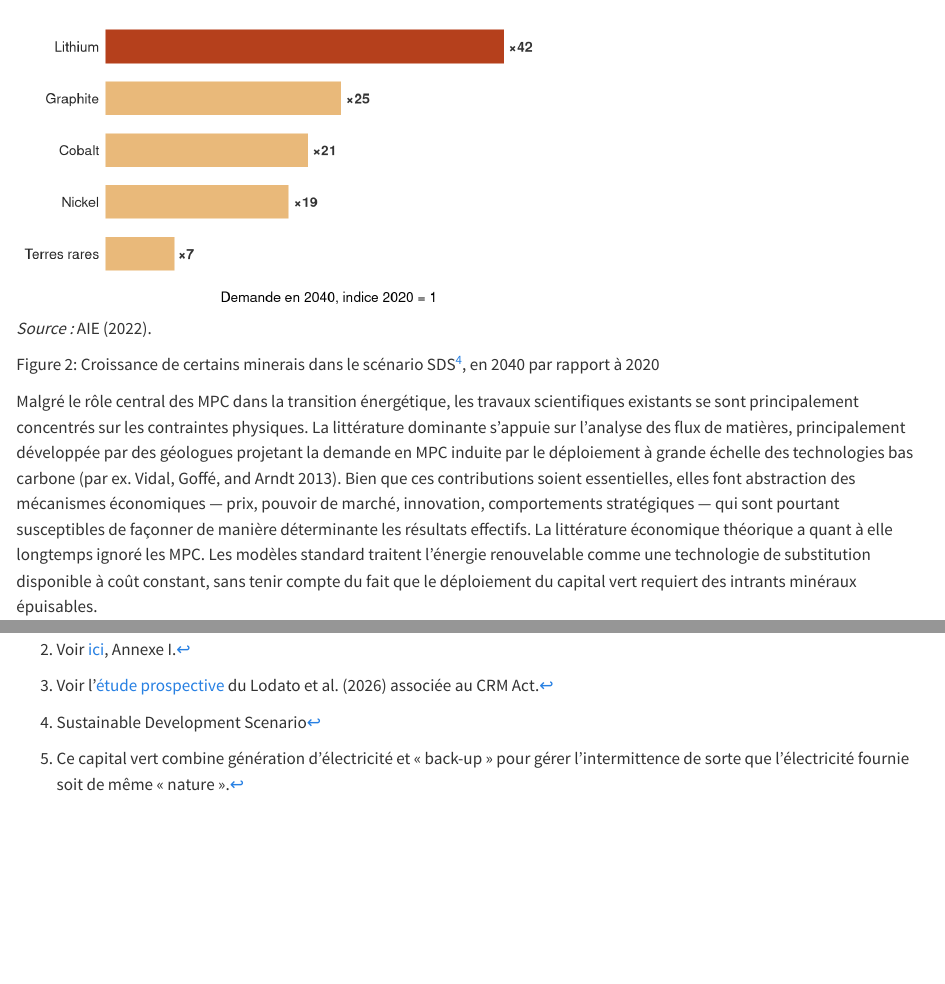
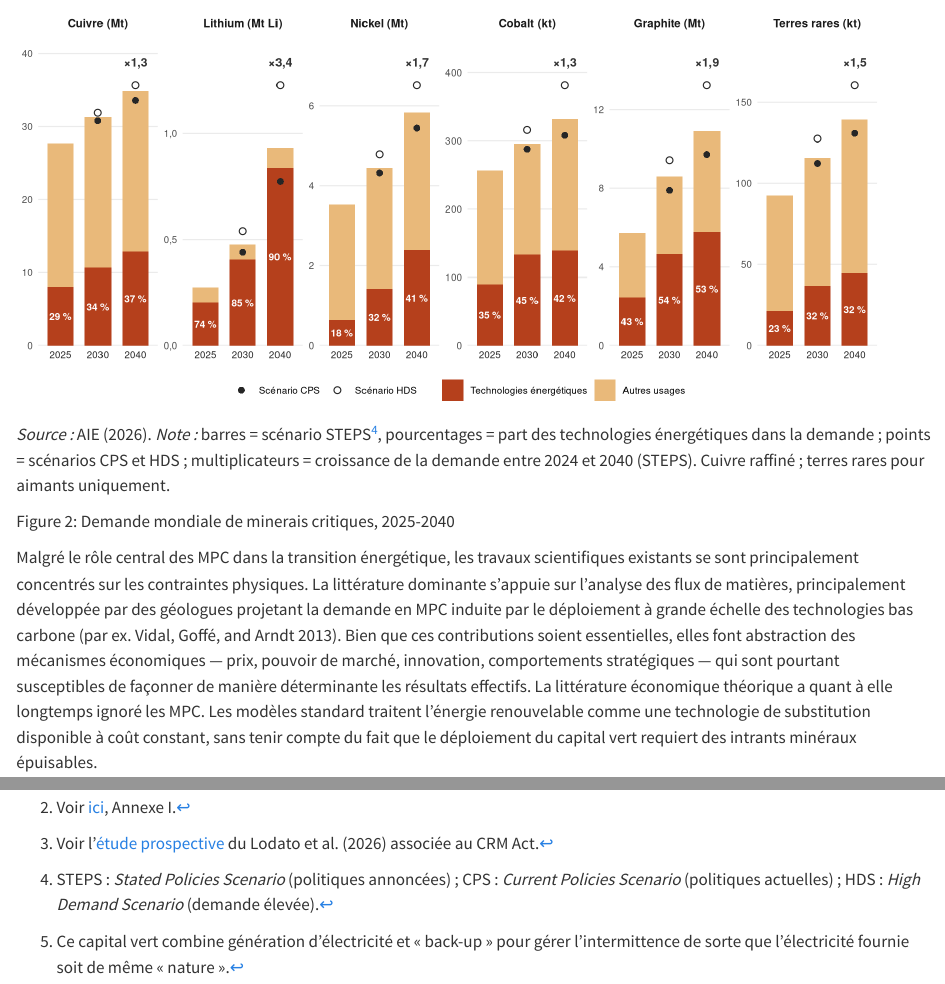
Before and after one commit to OFCE/pb-appm-mpc, a Quarto document (index.qmd): the page in a window 1100 px wide, from 1230 px down, and a second part further down, joined at a grey line. Rendered offline with R 4.5, knitr and Pandoc in place of Quarto, with nearby package versions; drawn as R Markdown's standard HTML page in place of the format the file asks for; some code elsewhere in the file could not run offline.

Commit message:
Remplace la figure SDS par la demande en minerais critiques (AIE 2026) en ggplot
Co-Authored-By: Claude Opus 5.5 <noreply@anthropic.com>

````diff
--- a/index.qmd
+++ b/index.qmd
@@ -55,31 +55,65 @@
 ```{r}
-#| fig-width: 5.5
-#| fig-height: 3
-#| out-width: "60%"
+#| fig-width: 9
+#| fig-height: 4.2
 library(ggplot2)
+library(dplyr)
+library(tidyr)
 
-croissance <- read.csv("data/fig2_croissance_minerais.csv")
+demande <- read.csv("data/fig2_demande_minerais_iea.csv") |>
+  mutate(facette = factor(paste0(minerai, " (", unite, ")"),
+                          levels = unique(paste0(minerai, " (", unite, ")"))),
+         annee = factor(annee),
+         energie = total * part_energie / 100)
 
-ggplot(croissance, aes(indice_2040, reorder(minerai, indice_2040),
-                       fill = minerai == "Lithium")) +
-  geom_col(width = 0.65) +
-  geom_text(aes(label = paste0("×", etiquette_source)), hjust = -0.2, size = 3.5,
-            fontface = "bold", colour = "grey20") +
-  scale_fill_manual(values = c(`TRUE` = "#B5401C", `FALSE` = "#E9B97A"), guide = "none") +
-  scale_x_continuous(limits = c(0, 47), expand = c(0, 0)) +
-  labs(x = "Demande en 2040, indice 2020 = 1", y = NULL) +
-  theme_minimal(base_size = 10) +
-  theme(panel.grid = element_blank(), axis.text.x = element_blank(),
-        axis.text.y = element_text(size = 10, colour = "grey15"),
-        plot.margin = margin(6, 10, 6, 6))
+barres <- demande |>
+  transmute(facette, annee,
+            `Technologies énergétiques` = energie,
+            `Autres usages` = total - energie) |>
+  pivot_longer(-c(facette, annee), names_to = "usage", values_to = "valeur") |>
+  mutate(usage = factor(usage, levels = c("Autres usages", "Technologies énergétiques")))
+
+points <- demande |>
+  select(facette, annee, cps, hds) |>
+  pivot_longer(c(cps, hds), names_to = "scenario", values_to = "valeur") |>
+  filter(!is.na(valeur)) |>
+  mutate(scenario = toupper(scenario))
+
+croissance <- demande |>
+  filter(!is.na(croissance)) |>
+  mutate(y = pmax(total, hds) * 1.07,
+         label = paste0("×", format(croissance, decimal.mark = ",")))
+
+ggplot(barres, aes(annee, valeur)) +
+  geom_col(aes(fill = usage), width = 0.7) +
+  geom_text(data = demande, aes(y = energie / 2, label = paste0(part_energie, " %")),
+            colour = "white", size = 2.6, fontface = "bold") +
+  geom_point(data = points, aes(shape = scenario), size = 2,
+             fill = "white", colour = "grey15", stroke = 0.6) +
+  geom_text(data = croissance, aes(y = y, label = label), vjust = 0,
+            size = 3.2, fontface = "bold", colour = "grey20") +
+  facet_wrap(~facette, nrow = 1, scales = "free_y") +
+  scale_fill_manual(values = c(`Technologies énergétiques` = "#B5401C",
+                               `Autres usages` = "#E9B97A"), name = NULL,
+                    breaks = c("Technologies énergétiques", "Autres usages")) +
+  scale_shape_manual(values = c(CPS = 16, HDS = 21), name = NULL,
+                     labels = c(CPS = "Scénario CPS", HDS = "Scénario HDS")) +
+  scale_y_continuous(expand = expansion(mult = c(0, 0.12)),
+                     labels = function(x) format(x, decimal.mark = ",", trim = TRUE)) +
+  labs(x = NULL, y = NULL) +
+  theme_minimal(base_size = 9) +
+  theme(panel.grid.major.x = element_blank(), panel.grid.minor = element_blank(),
+        strip.text = element_text(face = "bold", size = 8.5),
+        axis.text.x = element_text(colour = "grey15"),
+        legend.position = "bottom", legend.box = "horizontal",
+        plot.margin = margin(4, 6, 4, 4))
 ```
 
-*Source :* @AIE2022.
+*Source :* @AIE2026. *Note :* barres = scénario STEPS[^4], pourcentages = part des technologies énergétiques dans la demande ; points = scénarios CPS et HDS ; multiplicateurs = croissance de la demande entre 2024 et 2040 (STEPS). Cuivre raffiné ; terres rares pour aimants uniquement.
 
-Croissance de certains minerais dans le scénario SDS[^4], en 2040 par rapport à 2020
+Demande mondiale de minerais critiques, 2025-2040
 :::
 
-[^4]: Sustainable Development Scenario
+[^4]: STEPS : *Stated Policies Scenario* (politiques annoncées) ; CPS : *Current Policies Scenario* (politiques actuelles) ; HDS : *High Demand Scenario* (demande élevée).
 
 Malgré le rôle central des MPC dans la transition énergétique, les travaux scientifiques existants se sont principalement concentrés sur les contraintes physiques. La littérature dominante s'appuie sur l'analyse des flux de matières, principalement développée par des géologues projetant la demande en MPC induite par le déploiement à grande échelle des technologies bas carbone [par ex. @VidalGoffeArndt2013]. Bien que ces contributions soient essentielles, elles font abstraction des mécanismes économiques --- prix, pouvoir de marché, innovation, comportements stratégiques --- qui sont pourtant susceptibles de façonner de manière déterminante les résultats effectifs. La littérature économique théorique a quant à elle longtemps ignoré les MPC. Les modèles standard traitent l'énergie renouvelable comme une technologie de substitution disponible à coût constant, sans tenir compte du fait que le déploiement du capital vert requiert des intrants minéraux épuisables.
 
````
Also changed, not shown: data/fig2_demande_minerais_iea.csv (added, +19 -0 lines), index.qmd (4 more changed lines).
